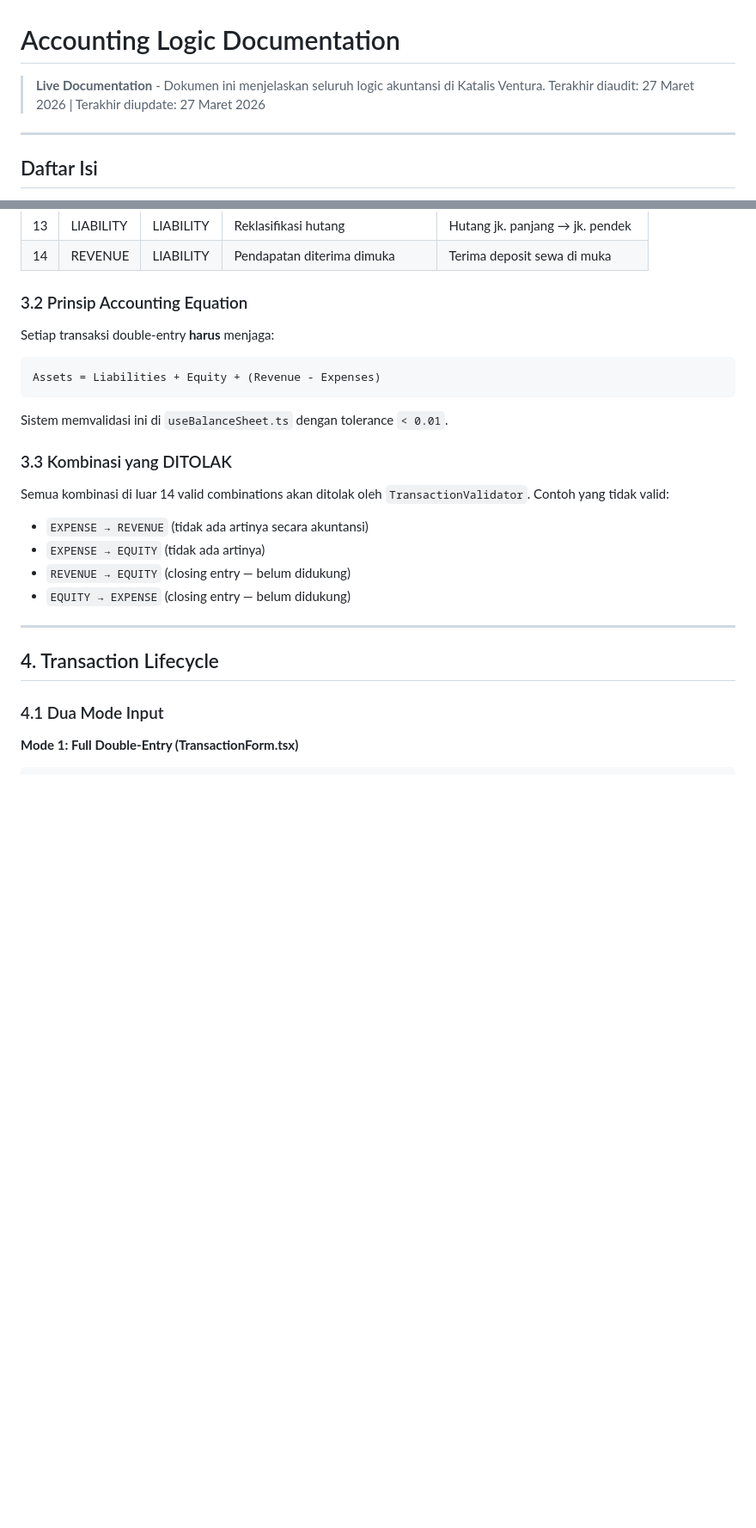
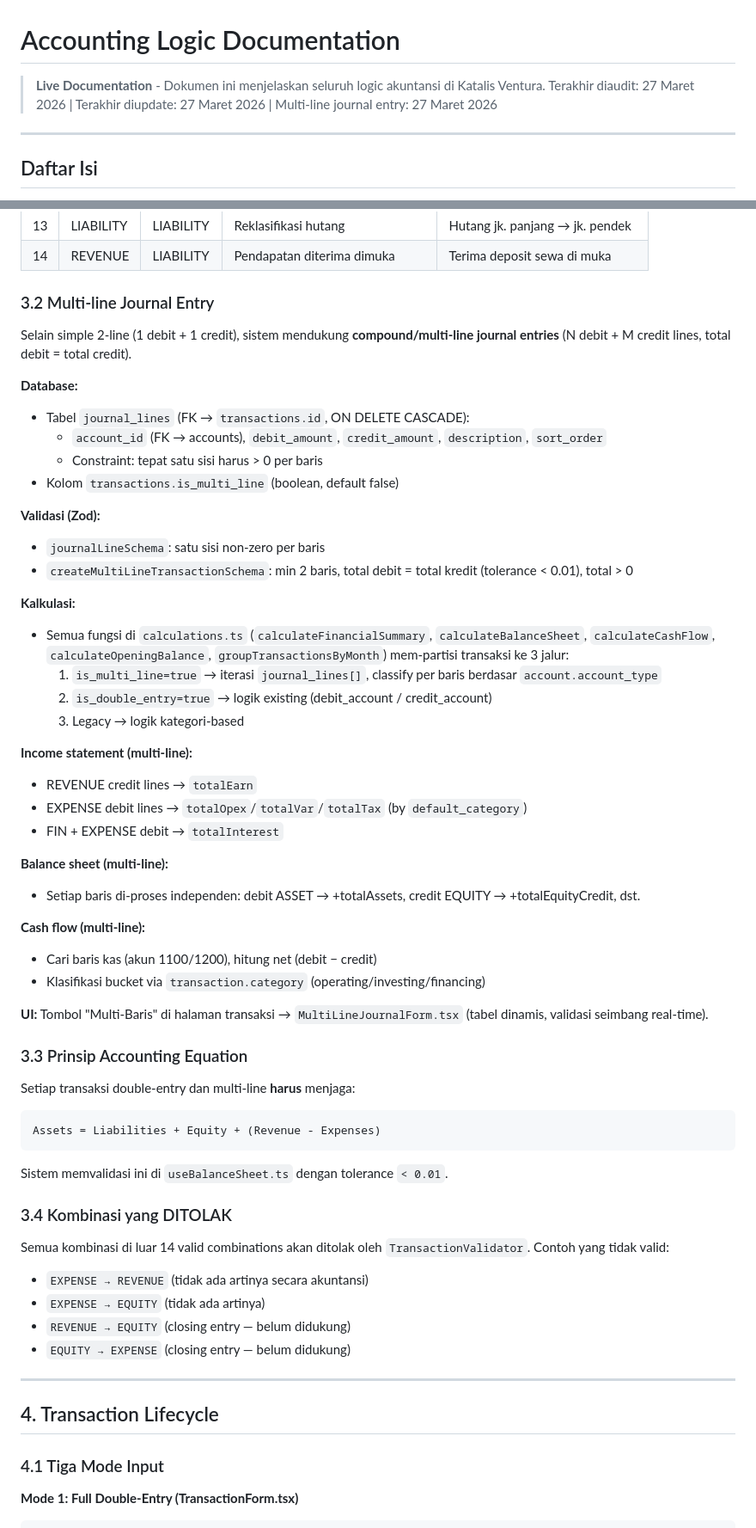
Before and after one commit to imamabdrsyd/katalis-ventura, a Markdown page: docs/ACCOUNTING_LOGIC.md, 2 parts joined by grey strips. Shown at 86% size. Rendered like a GitHub page; blank space fills up the shorter version.

````diff
--- a/docs/ACCOUNTING_LOGIC.md
+++ b/docs/ACCOUNTING_LOGIC.md
@@ -1,7 +1,7 @@
 # Accounting Logic Documentation
 
 > **Live Documentation** - Dokumen ini menjelaskan seluruh logic akuntansi di Katalis Ventura.
-> Terakhir diaudit: 27 Maret 2026 | Terakhir diupdate: 27 Maret 2026
+> Terakhir diaudit: 27 Maret 2026 | Terakhir diupdate: 27 Maret 2026 | Multi-line journal entry: 27 Maret 2026
 
 ---
 
@@ -242,9 +242,43 @@ Didefinisikan di `constants.ts` → `VALID_COMBINATIONS`:
 | 13 | LIABILITY | LIABILITY | Reklasifikasi hutang | Hutang jk. panjang → jk. pendek |
 | 14 | REVENUE | LIABILITY | Pendapatan diterima dimuka | Terima deposit sewa di muka |
 
-### 3.2 Prinsip Accounting Equation
-
-Setiap transaksi double-entry **harus** menjaga:
+### 3.2 Multi-line Journal Entry
+
+Selain simple 2-line (1 debit + 1 credit), sistem mendukung **compound/multi-line journal entries** (N debit + M credit lines, total debit = total credit).
+
+**Database:**
+- Tabel `journal_lines` (FK → `transactions.id`, ON DELETE CASCADE):
+  - `account_id` (FK → accounts), `debit_amount`, `credit_amount`, `description`, `sort_order`
+  - Constraint: tepat satu sisi harus > 0 per baris
+- Kolom `transactions.is_multi_line` (boolean, default false)
+
+**Validasi (Zod):**
+- `journalLineSchema`: satu sisi non-zero per baris
+- `createMultiLineTransactionSchema`: min 2 baris, total debit = total kredit (tolerance < 0.01), total > 0
+
+**Kalkulasi:**
+- Semua fungsi di `calculations.ts` (`calculateFinancialSummary`, `calculateBalanceSheet`, `calculateCashFlow`, `calculateOpeningBalance`, `groupTransactionsByMonth`) mem-partisi transaksi ke 3 jalur:
+  1. `is_multi_line=true` → iterasi `journal_lines[]`, classify per baris berdasar `account.account_type`
+  2. `is_double_entry=true` → logik existing (debit_account / credit_account)
+  3. Legacy → logik kategori-based
+
+**Income statement (multi-line):**
+- REVENUE credit lines → `totalEarn`
+- EXPENSE debit lines → `totalOpex`/`totalVar`/`totalTax` (by `default_category`)
+- FIN + EXPENSE debit → `totalInterest`
+
+**Balance sheet (multi-line):**
+- Setiap baris di-proses independen: debit ASSET → +totalAssets, credit EQUITY → +totalEquityCredit, dst.
+
+**Cash flow (multi-line):**
+- Cari baris kas (akun 1100/1200), hitung net (debit − credit)
+- Klasifikasi bucket via `transaction.category` (operating/investing/financing)
+
+**UI:** Tombol "Multi-Baris" di halaman transaksi → `MultiLineJournalForm.tsx` (tabel dinamis, validasi seimbang real-time).
+
+### 3.3 Prinsip Accounting Equation
+
+Setiap transaksi double-entry dan multi-line **harus** menjaga:
 
 ```
 Assets = Liabilities + Equity + (Revenue - Expenses)
@@ -252,7 +286,7 @@ Assets = Liabilities + Equity + (Revenue - Expenses)
 
 Sistem memvalidasi ini di `useBalanceSheet.ts` dengan tolerance `< 0.01`.
 
-### 3.3 Kombinasi yang DITOLAK
+### 3.4 Kombinasi yang DITOLAK
 
 Semua kombinasi di luar 14 valid combinations akan ditolak oleh `TransactionValidator`. Contoh yang tidak valid:
 - `EXPENSE → REVENUE` (tidak ada artinya secara akuntansi)
@@ -264,7 +298,7 @@ Semua kombinasi di luar 14 valid combinations akan ditolak oleh `TransactionVali
 
 ## 4. Transaction Lifecycle
 
-### 4.1 Dua Mode Input
+### 4.1 Tiga Mode Input
 
 **Mode 1: Full Double-Entry (TransactionForm.tsx)**
 ```
````
Also changed, not shown: other parts of docs/ACCOUNTING_LOGIC.md (+18 -0 lines), docs/ACCOUNTING_AUDIT.md (+9 -2 lines).
